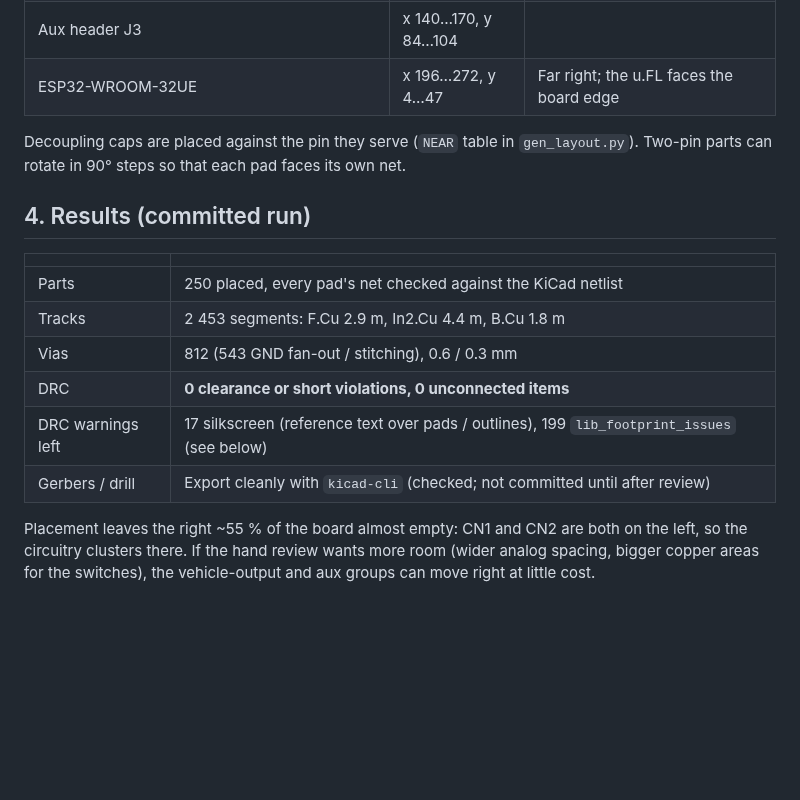
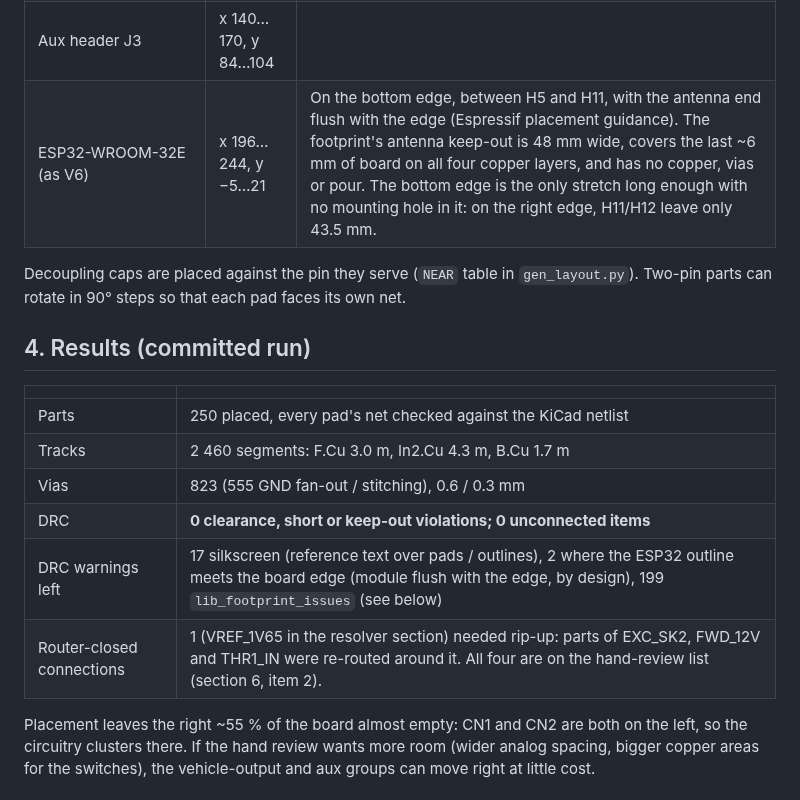
Before and after one commit to PSMangelsdorf/Bolt_Invt, a Markdown page: docs/04-layout.md, the part around one of its changes. Rendered like a GitHub page; blank space fills up the shorter version.

```diff
--- a/docs/04-layout.md
+++ b/docs/04-layout.md
@@ -104,7 +111,7 @@ left tab at y ≈ 40–74; CN2 runs along the bottom-left at y ≈ 13–16, x
 | Vehicle inputs (dividers, filters, polyfuses) | x 68…118, y 46…80 | Between CN1 and the MCU |
 | Low-side / high-side outputs | x 66…128, y 82…104 | Along the top edge |
 | Aux header J3 | x 140…170, y 84…104 | |
-| ESP32-WROOM-32UE | x 196…272, y 4…47 | Far right; the u.FL faces the board edge |
+| ESP32-WROOM-32E (as V6) | x 196…244, y −5…21 | On the bottom edge, between H5 and H11, with the antenna end flush with the edge (Espressif placement guidance). The footprint's antenna keep-out is 48 mm wide, covers the last ~6 mm of board on all four copper layers, and has no copper, vias or pour. The bottom edge is the only stretch long enough with no mounting hole in it: on the right edge, H11/H12 leave only 43.5 mm. |
 
 Decoupling caps are placed against the pin they serve (`NEAR` table in `gen_layout.py`).
 Two-pin parts can rotate in 90° steps so that each pad faces its own net.
@@ -114,11 +121,11 @@ Two-pin parts can rotate in 90° steps so that each pad faces its own net.
 | | |
 |----|----|
 | Parts | 250 placed, every pad's net checked against the KiCad netlist |
-| Tracks | 2 453 segments: F.Cu 2.9 m, In2.Cu 4.4 m, B.Cu 1.8 m |
-| Vias | 812 (543 GND fan-out / stitching), 0.6 / 0.3 mm |
-| DRC | **0 clearance or short violations, 0 unconnected items** |
-| DRC warnings left | 17 silkscreen (reference text over pads / outlines), 199 `lib_footprint_issues` (see below) |
-| Gerbers / drill | Export cleanly with `kicad-cli` (checked; not committed until after review) |
+| Tracks | 2 460 segments: F.Cu 3.0 m, In2.Cu 4.3 m, B.Cu 1.7 m |
+| Vias | 823 (555 GND fan-out / stitching), 0.6 / 0.3 mm |
+| DRC | **0 clearance, short or keep-out violations; 0 unconnected items** |
+| DRC warnings left | 17 silkscreen (reference text over pads / outlines), 2 where the ESP32 outline meets the board edge (module flush with the edge, by design), 199 `lib_footprint_issues` (see below) |
+| Router-closed connections | 1 (VREF_1V65 in the resolver section) needed rip-up: parts of EXC_SK2, FWD_12V and THR1_IN were re-routed around it. All four are on the hand-review list (section 6, item 2). |
 
 Placement leaves the right ~55 % of the board almost empty: CN1 and CN2 are both on the
 left, so the circuitry clusters there. If the hand review wants more room (wider analog
```
Also changed, not shown: other parts of docs/04-layout.md (+38 -8 lines), docs/layout_placement.png, docs/layout_routed.png, 3 other files.
